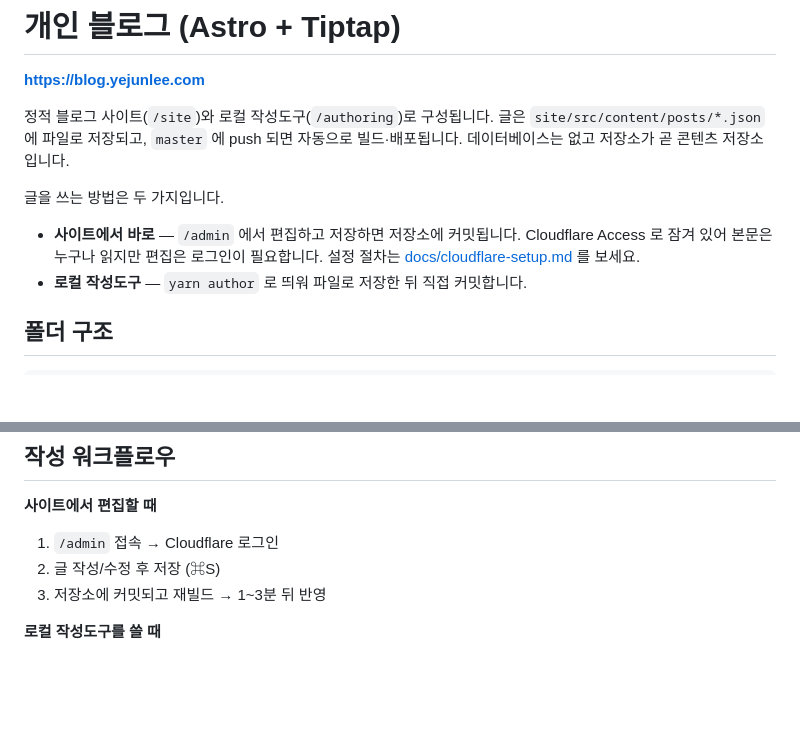
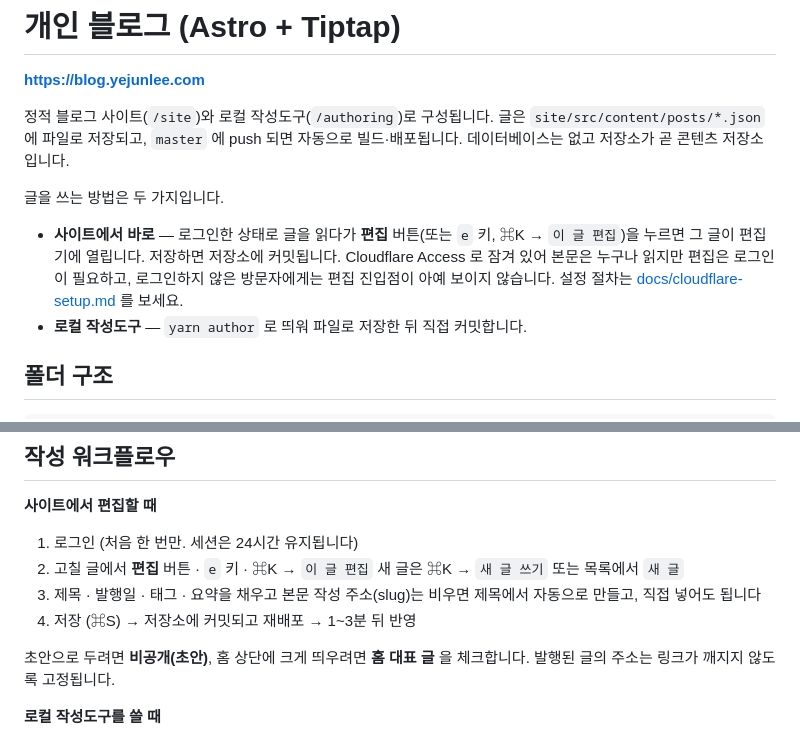
Before and after one commit to BJDG-CM/blog-fe, a Markdown page: README.md, 2 parts joined by grey strips. Rendered like a GitHub page; blank space fills up the shorter version.

Commit message:
docs: Describe the new editing entry points
The write-up still told the reader to visit /admin, which is no longer
how a post gets opened.

```diff
--- a/README.md
+++ b/README.md
@@ -8,9 +8,12 @@
 
 글을 쓰는 방법은 두 가지입니다.
 
-- **사이트에서 바로** — `/admin` 에서 편집하고 저장하면 저장소에 커밋됩니다.
-  Cloudflare Access 로 잠겨 있어 본문은 누구나 읽지만 편집은 로그인이 필요합니다.
-  설정 절차는 [docs/cloudflare-setup.md](docs/cloudflare-setup.md) 를 보세요.
+- **사이트에서 바로** — 로그인한 상태로 글을 읽다가 **편집** 버튼(또는 `e` 키,
+  ⌘K → `이 글 편집`)을 누르면 그 글이 편집기에 열립니다. 저장하면 저장소에
+  커밋됩니다. Cloudflare Access 로 잠겨 있어 본문은 누구나 읽지만 편집은
+  로그인이 필요하고, 로그인하지 않은 방문자에게는 편집 진입점이 아예
+  보이지 않습니다. 설정 절차는
+  [docs/cloudflare-setup.md](docs/cloudflare-setup.md) 를 보세요.
 - **로컬 작성도구** — `yarn author` 로 띄워 파일로 저장한 뒤 직접 커밋합니다.
 
 ## 폴더 구조
@@ -107,9 +110,15 @@ yarn test        # Vitest
 
 **사이트에서 편집할 때**
 
-1. `/admin` 접속 → Cloudflare 로그인
-2. 글 작성/수정 후 저장 (⌘S)
-3. 저장소에 커밋되고 재빌드 → 1~3분 뒤 반영
+1. 로그인 (처음 한 번만. 세션은 24시간 유지됩니다)
+2. 고칠 글에서 **편집** 버튼 · `e` 키 · ⌘K → `이 글 편집`
+   새 글은 ⌘K → `새 글 쓰기` 또는 목록에서 `새 글`
+3. 제목 · 발행일 · 태그 · 요약을 채우고 본문 작성
+   주소(slug)는 비우면 제목에서 자동으로 만들고, 직접 넣어도 됩니다
+4. 저장 (⌘S) → 저장소에 커밋되고 재배포 → 1~3분 뒤 반영
+
+초안으로 두려면 **비공개(초안)**, 홈 상단에 크게 띄우려면 **홈 대표 글** 을
+체크합니다. 발행된 글의 주소는 링크가 깨지지 않도록 고정됩니다.
 
 **로컬 작성도구를 쓸 때**
 
```
